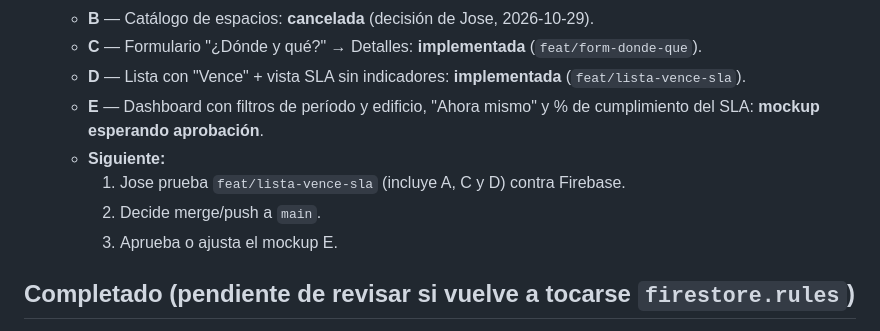
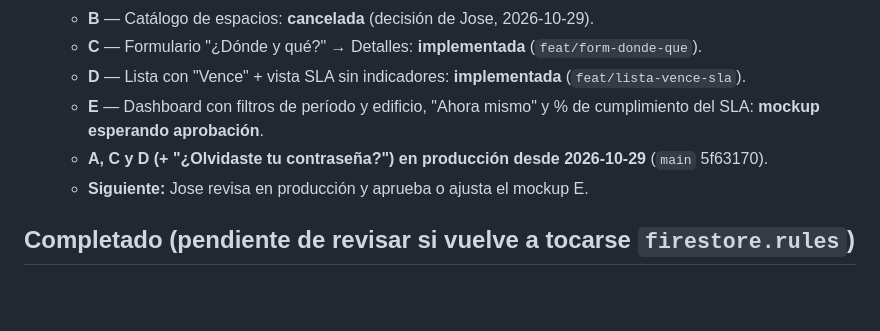
Before and after one commit to llorente21/asigna-tickets, a Markdown page: Plan/03-ROADMAP.md, the part around the change. Rendered like a GitHub page; blank space fills up the shorter version.

```diff
--- a/Plan/03-ROADMAP.md
+++ b/Plan/03-ROADMAP.md
@@ -15,10 +15,9 @@ moverlo (con fecha) a `04-MILESTONES.md` y borrarlo de aquí o marcarlo hecho.
     (`feat/lista-vence-sla`).
   - **E** — Dashboard con filtros de período y edificio, "Ahora mismo" y % de
     cumplimiento del SLA: **mockup esperando aprobación**.
-  - **Siguiente:**
-    1. Jose prueba `feat/lista-vence-sla` (incluye A, C y D) contra Firebase.
-    2. Decide merge/push a `main`.
-    3. Aprueba o ajusta el mockup E.
+  - **A, C y D (+ "¿Olvidaste tu contraseña?") en producción desde 2026-10-29**
+    (`main` 5f63170).
+  - **Siguiente:** Jose revisa en producción y aprueba o ajusta el mockup E.
 
 ## Completado (pendiente de revisar si vuelve a tocarse `firestore.rules`)
 - **Fase 1 (Firebase Authentication), Fase 2 (rol Empleado ampliado), seguridad
```
Also changed, not shown: Plan/04-MILESTONES.md (+22 -0 lines), Plan/05-ESTANDARES.md (+12 -0 lines).
